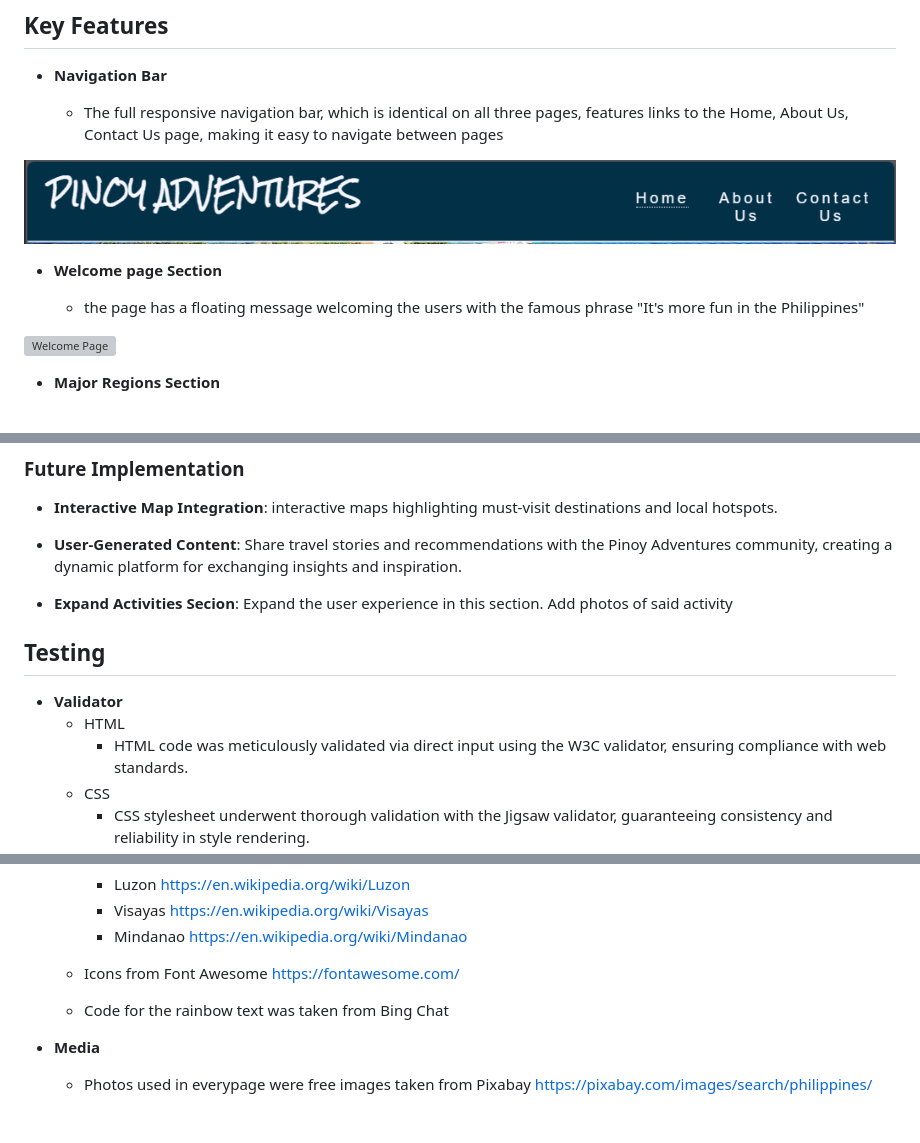
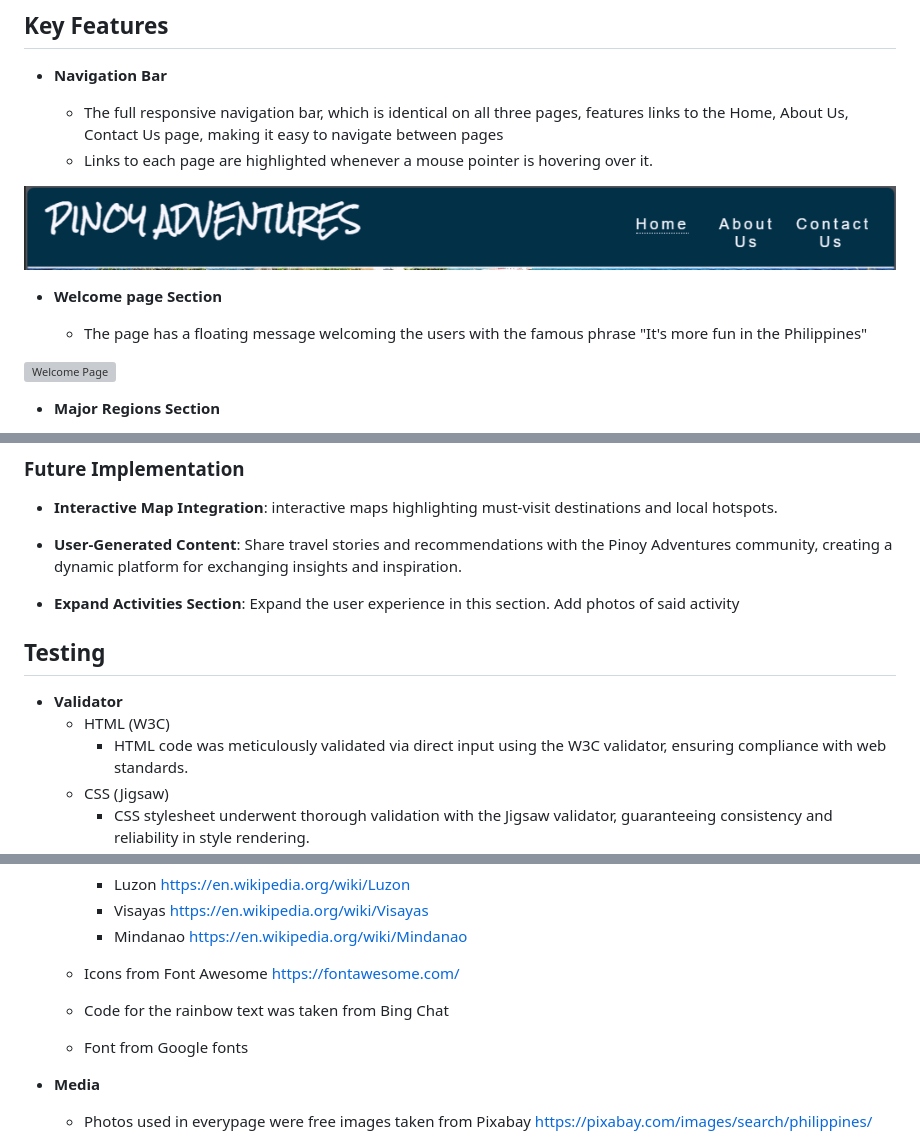
Before and after one commit to jaybielao/pinoy-adventures, a Markdown page: README.md, 3 parts joined by grey strips. GitHub-like rendering; blank space fills up the shorter version; grey boxes are pictures that could not be loaded.

Commit message:
Update credits, add lighthouse result README.md

```diff
--- a/README.md
+++ b/README.md
@@ -18,12 +18,13 @@ Welcome to Pinoy Adventures, your gateway to the enchanting landscapes and vibra
 - __Navigation Bar__
 
     - The full responsive navigation bar, which is identical on all three pages, features links to the Home, About Us, Contact Us page, making it easy to navigate between pages
+    - Links to each page are highlighted whenever a mouse pointer is hovering over it.
 
 ![Navigation Bar](assets/images/navi-bar.png)
 
 - __Welcome page Section__
 
-    - the page has a floating message welcoming the users with the famous phrase "It's more fun in the Philippines"
+    - The page has a floating message welcoming the users with the famous phrase "It's more fun in the Philippines"
 
 ![Welcome Page](assets/images/welcome-page.png)
 
@@ -73,13 +74,13 @@ Welcome to Pinoy Adventures, your gateway to the enchanting landscapes and vibra
 
 - **User-Generated Content**: Share travel stories and recommendations with the Pinoy Adventures community, creating a dynamic platform for exchanging insights and inspiration.
 
-- **Expand Activities Secion**: Expand the user experience in this section. Add photos of said activity
+- **Expand Activities Section**: Expand the user experience in this section. Add photos of said activity
 
 
 ## Testing
 
 - __Validator__
-	- HTML
+	- HTML (W3C)
 		- HTML code was meticulously validated via direct input using the W3C validator, ensuring compliance with web standards.
-	- CSS
+	- CSS  (Jigsaw)
 		- CSS stylesheet underwent thorough validation with the Jigsaw validator, guaranteeing consistency and reliability in style rendering.
@@ -121,6 +125,8 @@ Live link - https://jaybielao.github.io/pinoy-adventures/
 
    	- Code for the rainbow text was taken from Bing Chat
 
+   	- Font from Google fonts
+
 - __Media__
 
 	- Photos used in everypage were free images taken from Pixabay https://pixabay.com/images/search/philippines/
```
Also changed, not shown: other parts of README.md (+4 -1 lines).
